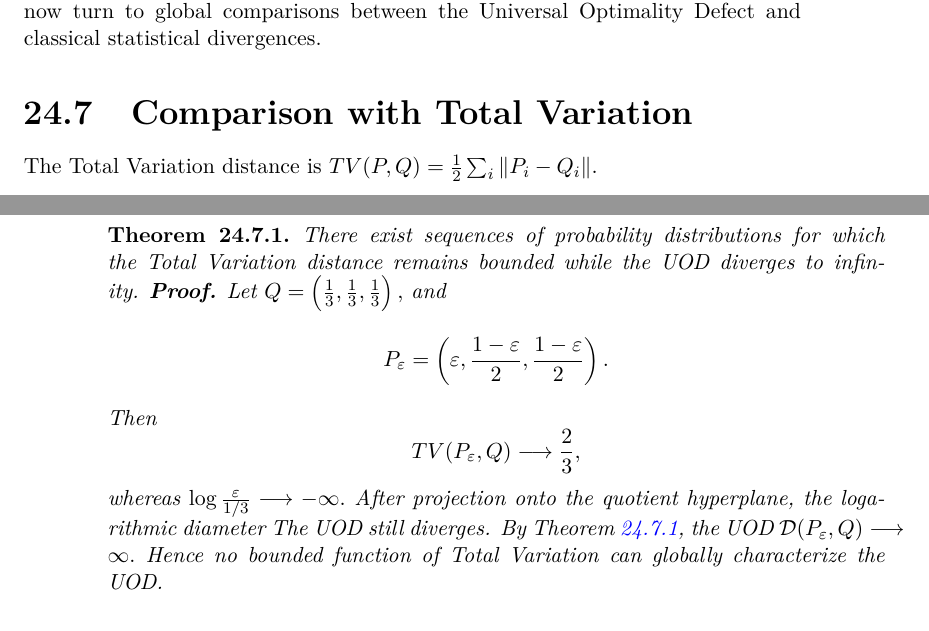
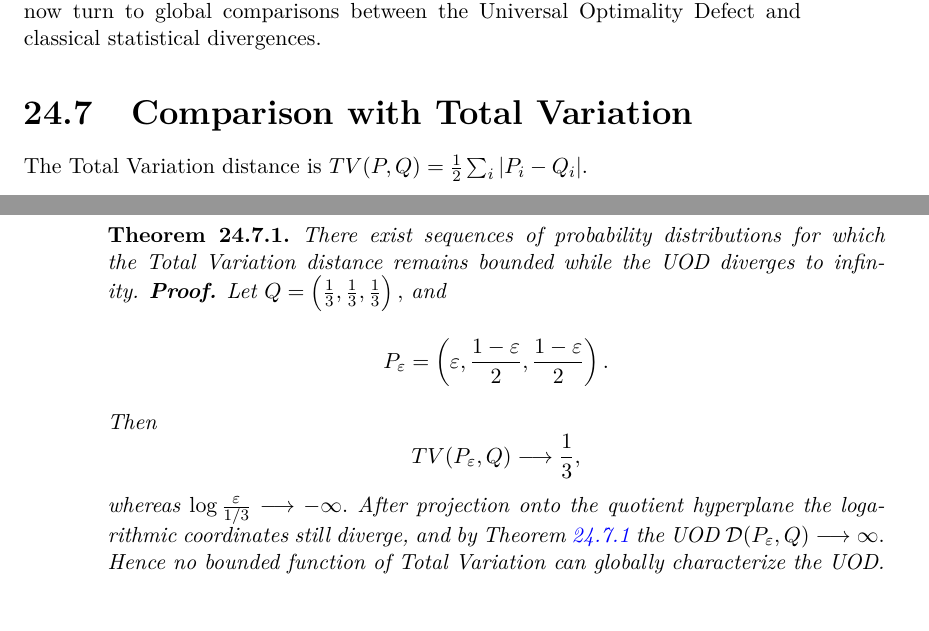
Before and after one commit to fabriziobiondi/wis-theory, a LaTeX thesis (paper/main.tex, which reads paper/chapters/comparative_geometry.tex): two parts of pages 143 and 144 of 204, joined at a grey line, cut so that both start at the same text. Compiled offline with pdfLaTeX.

Commit message:
fix(comparative_geometry): TV limite 1/3 (non 2/3), norma su scalari, frase tronca
- B06: con la definizione TV = (1/2) sum |P_i-Q_i|, il limite per
  P_eps -> (0, 1/2, 1/2) e Q = (1/3,1/3,1/3) e'
  TV = (1/2)(1/3 + 1/6 + 1/6) = 1/3, non 2/3. La struttura del
  teorema (TV limitata, UOD divergente) resta invariata.
- La norma ||P_i-Q_i|| era applicata a scalari: ora |P_i-Q_i|.
- Frase tronca 'the logarithmic diameter The UOD still diverges'
  completata: le coordinate logaritmiche divergono dopo la proiezione
  sul quoziente.

```diff
--- a/paper/chapters/comparative_geometry.tex
+++ b/paper/chapters/comparative_geometry.tex
@@ -254,7 +254,7 @@ turn to global comparisons between the Universal Optimality Defect and
 classical statistical divergences.
 \section{Comparison with Total Variation}\label{ch:sec:comparison-with-total-variation}
 The Total Variation distance is
-$TV(P,Q)=\frac12\sum_{i}\|P_i-Q_i\|.$
+$TV(P,Q)=\frac12\sum_{i}|P_i-Q_i|.$
 \begin{theorem}
 \label{ch:thm:26-1}
 There exist sequences of probability distributions for which the Total
@@ -267,12 +267,11 @@ and
 \frac{1-\varepsilon}{2}, \frac{1-\varepsilon}{2}
 \right). \]
 Then
-\[ TV(P_\varepsilon,Q)\longrightarrow\frac23,
+\[ TV(P_\varepsilon,Q)\longrightarrow\frac13,
 \]
 whereas
 $\log\frac{\varepsilon}{1/3}\longrightarrow-\infty.$
-After projection onto the quotient hyperplane, the logarithmic diameter
-The UOD still diverges. By Theorem~\ref{ch:thm:26-1}, the UOD
+After projection onto the quotient hyperplane the logarithmic coordinates still diverge, and by Theorem~\ref{ch:thm:26-1} the UOD
 $\mathcal{D}(P_\varepsilon,Q)\longrightarrow\infty.$
 Hence no bounded function of Total Variation can globally characterize
 the UOD.
```
